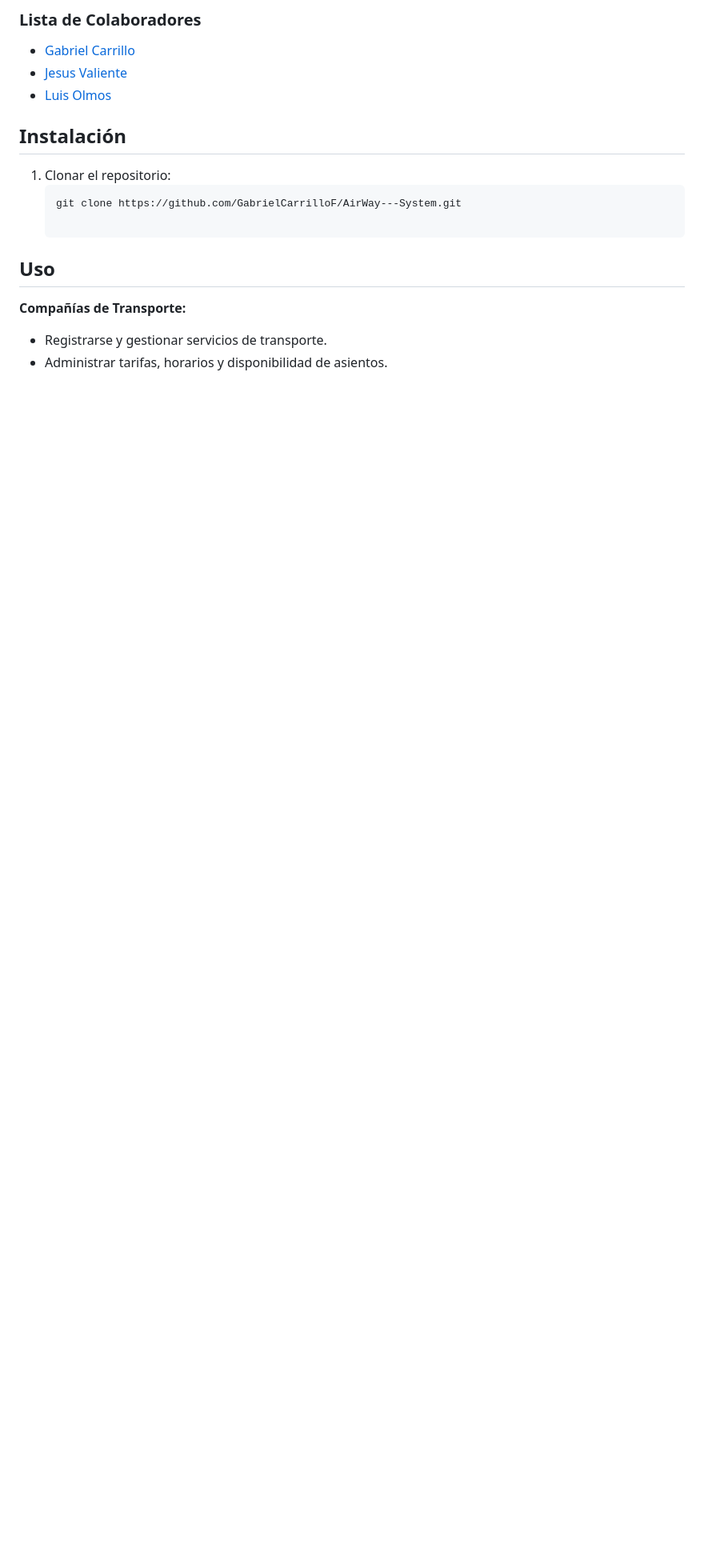
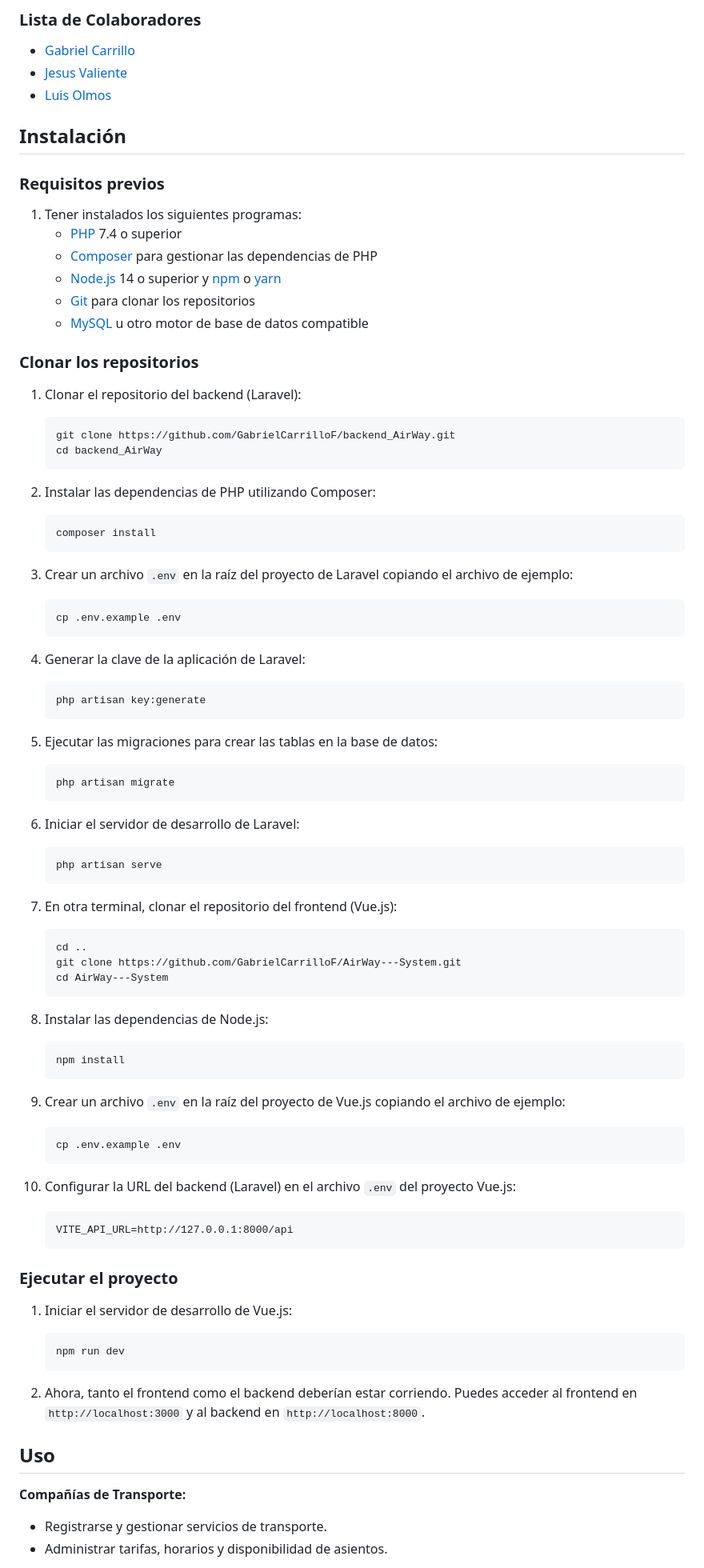
Before and after one commit to GabrielCarrilloF/AirWay---System, a Markdown page: README.md, the part around the change. Shown: that part at 80% size. Rendered like a GitHub page; blank space fills up the shorter version.

````diff
--- a/README.md
+++ b/README.md
@@ -51,11 +51,81 @@ AirWay es una plataforma integral que conecta a compañías de transporte con us
 - [Jesus Valiente](https://github.com/jesusbrave)
 - [Luis Olmos](https://github.com/Luis.Olmos)
 
+
 ## Instalación
 
-1. Clonar el repositorio:
+### Requisitos previos
+
+1. Tener instalados los siguientes programas:
+   - [PHP](https://www.php.net/) 7.4 o superior
+   - [Composer](https://getcomposer.org/) para gestionar las dependencias de PHP
+   - [Node.js](https://nodejs.org/) 14 o superior y [npm](https://www.npmjs.com/) o [yarn](https://yarnpkg.com/)
+   - [Git](https://git-scm.com/) para clonar los repositorios
+   - [MySQL](https://www.mysql.com/) u otro motor de base de datos compatible
+
+### Clonar los repositorios
+
+1. Clonar el repositorio del backend (Laravel):
    ```sh
+   git clone https://github.com/GabrielCarrilloF/backend_AirWay.git
+   cd backend_AirWay
+   ```
+
+2. Instalar las dependencias de PHP utilizando Composer:
+   ```sh
+   composer install
+   ```
+
+3. Crear un archivo `.env` en la raíz del proyecto de Laravel copiando el archivo de ejemplo:
+   ```sh
+   cp .env.example .env
+   ```
+
+4. Generar la clave de la aplicación de Laravel:
+   ```sh
+   php artisan key:generate
+   ```
+
+5. Ejecutar las migraciones para crear las tablas en la base de datos:
+   ```sh
+   php artisan migrate
+   ```
+
+6. Iniciar el servidor de desarrollo de Laravel:
+   ```sh
+   php artisan serve
+   ```
+
+7. En otra terminal, clonar el repositorio del frontend (Vue.js):
+   ```sh
+   cd ..
    git clone https://github.com/GabrielCarrilloF/AirWay---System.git
+   cd AirWay---System
+   ```
+
+8. Instalar las dependencias de Node.js:
+   ```sh
+   npm install
+   ```
+
+9. Crear un archivo `.env` en la raíz del proyecto de Vue.js copiando el archivo de ejemplo:
+   ```sh
+   cp .env.example .env
+   ```
+
+10. Configurar la URL del backend (Laravel) en el archivo `.env` del proyecto Vue.js:
+    ```
+    VITE_API_URL=http://127.0.0.1:8000/api
+    ```
+
+### Ejecutar el proyecto
+
+1. Iniciar el servidor de desarrollo de Vue.js:
+   ```sh
+   npm run dev
+   ```
+
+2. Ahora, tanto el frontend como el backend deberían estar corriendo. Puedes acceder al frontend en `http://localhost:3000` y al backend en `http://localhost:8000`.
 
 ## Uso
 **Compañías de Transporte:**
````
